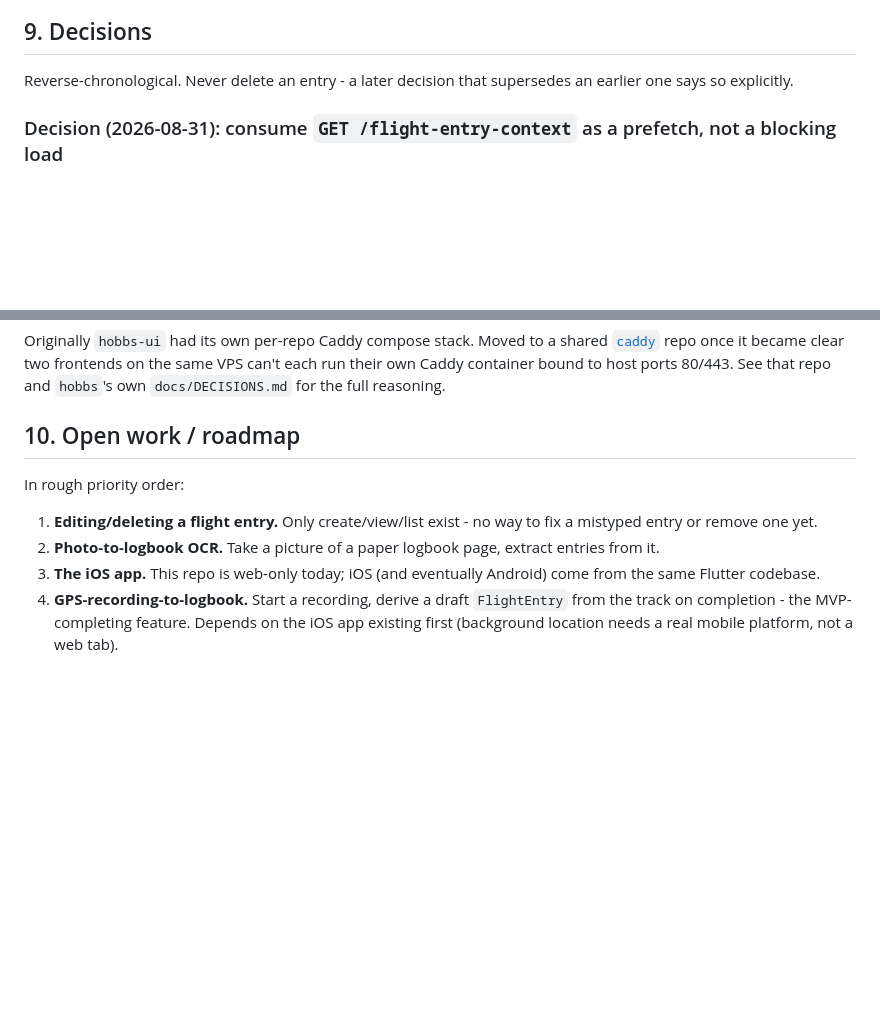
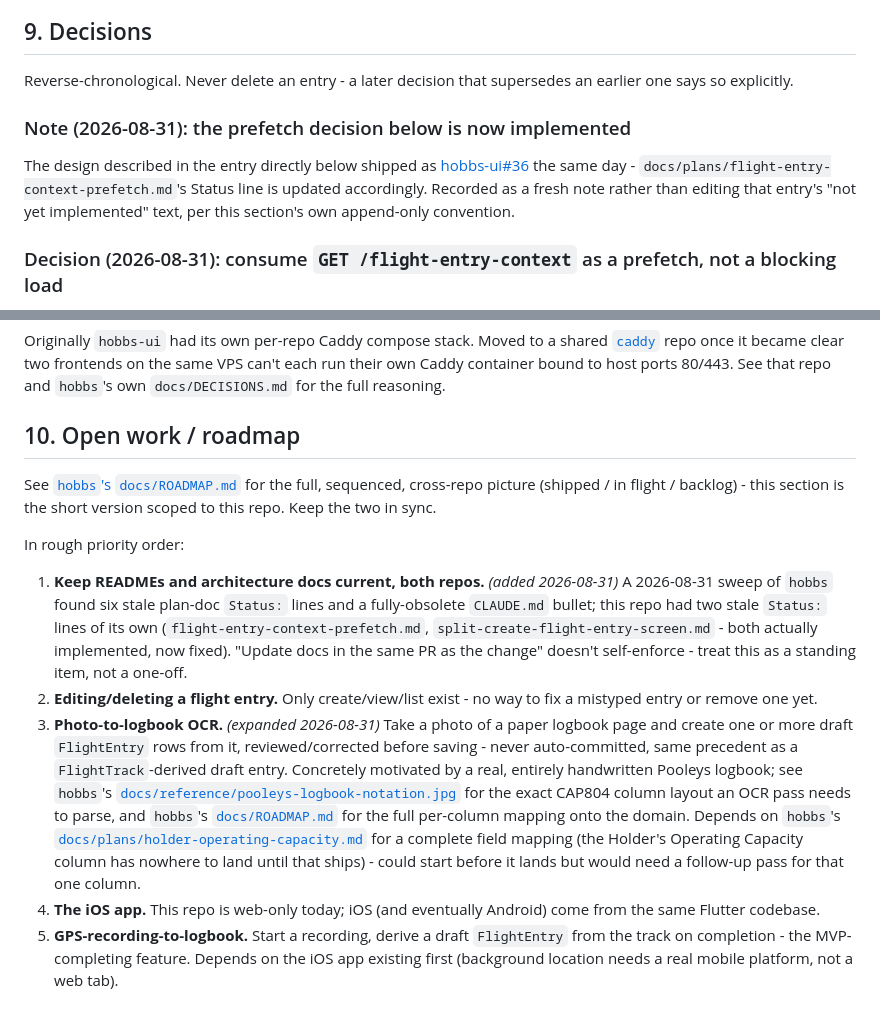
Before and after one commit to mojofunk5/hobbs-ui, a Markdown page: docs/architecture-brief.md, 2 parts joined by grey strips. GitHub-like rendering; blank space fills up the shorter version.

Commit message:
Docs sweep: fix two stale plan statuses, sync roadmap with hobbs
flight-entry-context-prefetch.md and split-create-flight-entry-screen.md
both said "not yet implemented" despite being merged (#36, #23).

architecture-brief.md's Open work section now points at hobbs's new
docs/ROADMAP.md as the cross-repo source of truth, adds a README/
architecture-doc freshness sweep as its own backlog item, and expands
the photo-to-logbook OCR item with the concrete column-by-column
mapping worked out while adding hobbs's holder-operating-capacity
plan.

Co-Authored-By: Claude Sonnet 5 <noreply@anthropic.com>

```diff
--- a/docs/architecture-brief.md
+++ b/docs/architecture-brief.md
@@ -119,6 +119,12 @@ a reload. Would need real named routes to fix properly - not worth it for one sc
 
 Reverse-chronological. Never delete an entry - a later decision that supersedes an earlier one says
 so explicitly.
+
+### Note (2026-08-31): the prefetch decision below is now implemented
+The design described in the entry directly below shipped as
+[hobbs-ui#36](https://github.com/mojofunk5/hobbs-ui/pull/36) the same day - `docs/plans/flight-entry-context-prefetch.md`'s
+Status line is updated accordingly. Recorded as a fresh note rather than editing that entry's "not
+yet implemented" text, per this section's own append-only convention.
 
 ### Decision (2026-08-31): consume `GET /flight-entry-context` as a prefetch, not a blocking load
 `hobbs` added `GET /flight-entry-context` ([mojofunk5/hobbs#53](https://github.com/mojofunk5/hobbs/pull/53),
@@ -265,13 +271,32 @@ can't each run their own Caddy container bound to host ports 80/443. See that re
 
 ## 10. Open work / roadmap
 
+See [`hobbs`'s `docs/ROADMAP.md`](https://github.com/mojofunk5/hobbs/blob/master/docs/ROADMAP.md)
+for the full, sequenced, cross-repo picture (shipped / in flight / backlog) - this section is the
+short version scoped to this repo. Keep the two in sync.
+
 In rough priority order:
 
-1. **Editing/deleting a flight entry.** Only create/view/list exist - no way to fix a mistyped
+1. **Keep READMEs and architecture docs current, both repos.** *(added 2026-08-31)* A 2026-08-31
+   sweep of `hobbs` found six stale plan-doc `Status:` lines and a fully-obsolete `CLAUDE.md` bullet;
+   this repo had two stale `Status:` lines of its own (`flight-entry-context-prefetch.md`,
+   `split-create-flight-entry-screen.md` - both actually implemented, now fixed). "Update docs in the
+   same PR as the change" doesn't self-enforce - treat this as a standing item, not a one-off.
+2. **Editing/deleting a flight entry.** Only create/view/list exist - no way to fix a mistyped
    entry or remove one yet.
-2. **Photo-to-logbook OCR.** Take a picture of a paper logbook page, extract entries from it.
-3. **The iOS app.** This repo is web-only today; iOS (and eventually Android) come from the same
+3. **Photo-to-logbook OCR.** *(expanded 2026-08-31)* Take a photo of a paper logbook page and create
+   one or more draft `FlightEntry` rows from it, reviewed/corrected before saving - never
+   auto-committed, same precedent as a `FlightTrack`-derived draft entry. Concretely motivated by a
+   real, entirely handwritten Pooleys logbook; see `hobbs`'s
+   [`docs/reference/pooleys-logbook-notation.jpg`](https://github.com/mojofunk5/hobbs/blob/master/docs/reference/pooleys-logbook-notation.jpg)
+   for the exact CAP804 column layout an OCR pass needs to parse, and `hobbs`'s
+   [`docs/ROADMAP.md`](https://github.com/mojofunk5/hobbs/blob/master/docs/ROADMAP.md) for the
+   full per-column mapping onto the domain. Depends on `hobbs`'s
+   [`docs/plans/holder-operating-capacity.md`](https://github.com/mojofunk5/hobbs/blob/master/docs/plans/holder-operating-capacity.md)
+   for a complete field mapping (the Holder's Operating Capacity column has nowhere to land until
+   that ships) - could start before it lands but would need a follow-up pass for that one column.
+4. **The iOS app.** This repo is web-only today; iOS (and eventually Android) come from the same
    Flutter codebase.
-4. **GPS-recording-to-logbook.** Start a recording, derive a draft `FlightEntry` from the track on
+5. **GPS-recording-to-logbook.** Start a recording, derive a draft `FlightEntry` from the track on
    completion - the MVP-completing feature. Depends on the iOS app existing first (background
    location needs a real mobile platform, not a web tab).
```
Also changed, not shown: docs/plans/flight-entry-context-prefetch.md (+2 -1 lines), docs/plans/split-create-flight-entry-screen.md (+2 -1 lines).
